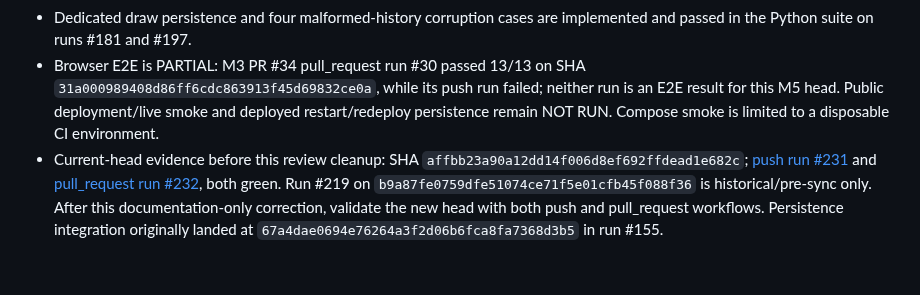
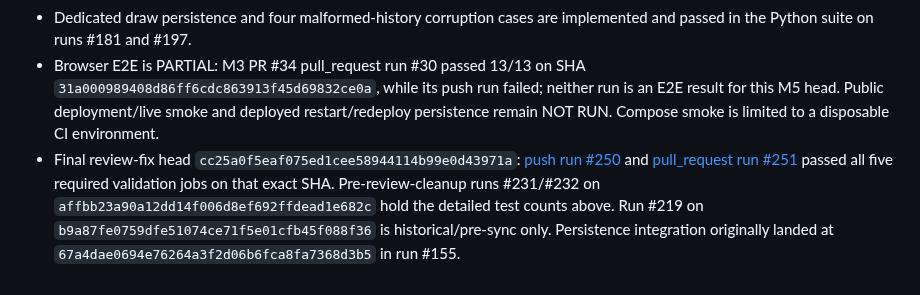
Before and after one commit to emt0147t/caroAI, a Markdown page: docs/sprint-3-qa-matrix.md, the part around the change. Drawn GitHub-style.

Commit message:
docs(qa): remove stale post-review CI wording

```diff
--- a/docs/sprint-3-qa-matrix.md
+++ b/docs/sprint-3-qa-matrix.md
@@ -125,4 +125,4 @@ The repository implementation has `_rebuild_state` checks for contiguous move nu
 - Do not store credentials, tokens, or production database URLs in this file.
 - Dedicated draw persistence and four malformed-history corruption cases are implemented and passed in the Python suite on runs #181 and #197.
 - Browser E2E is PARTIAL: M3 PR #34 pull_request run #30 passed 13/13 on SHA `31a000989408d86ff6cdc863913f45d69832ce0a`, while its push run failed; neither run is an E2E result for this M5 head. Public deployment/live smoke and deployed restart/redeploy persistence remain NOT RUN. Compose smoke is limited to a disposable CI environment.
-- Current-head evidence before this review cleanup: SHA `affbb23a90a12dd14f006d8ef692ffdead1e682c`; [push run #231](https://github.com/emt0147t/caroAI/actions/runs/39921750450) and [pull_request run #232](https://github.com/emt0147t/caroAI/actions/runs/39922033030), both green. Run #219 on `b9a87fe0759dfe51074ce71f5e01cfb45f088f36` is historical/pre-sync only. After this documentation-only correction, validate the new head with both push and pull_request workflows. Persistence integration originally landed at `67a4dae0694e76264a3f2d06b6fca8fa7368d3b5` in run #155.
+- Final review-fix head `cc25a0f5eaf075ed1cee58944114b99e0d43971a`: [push run #250](https://github.com/emt0147t/caroAI/actions/runs/39923635191) and [pull_request run #251](https://github.com/emt0147t/caroAI/actions/runs/39923640767) passed all five required validation jobs on that exact SHA. Pre-review-cleanup runs #231/#232 on `affbb23a90a12dd14f006d8ef692ffdead1e682c` hold the detailed test counts above. Run #219 on `b9a87fe0759dfe51074ce71f5e01cfb45f088f36` is historical/pre-sync only. Persistence integration originally landed at `67a4dae0694e76264a3f2d06b6fca8fa7368d3b5` in run #155.
```
